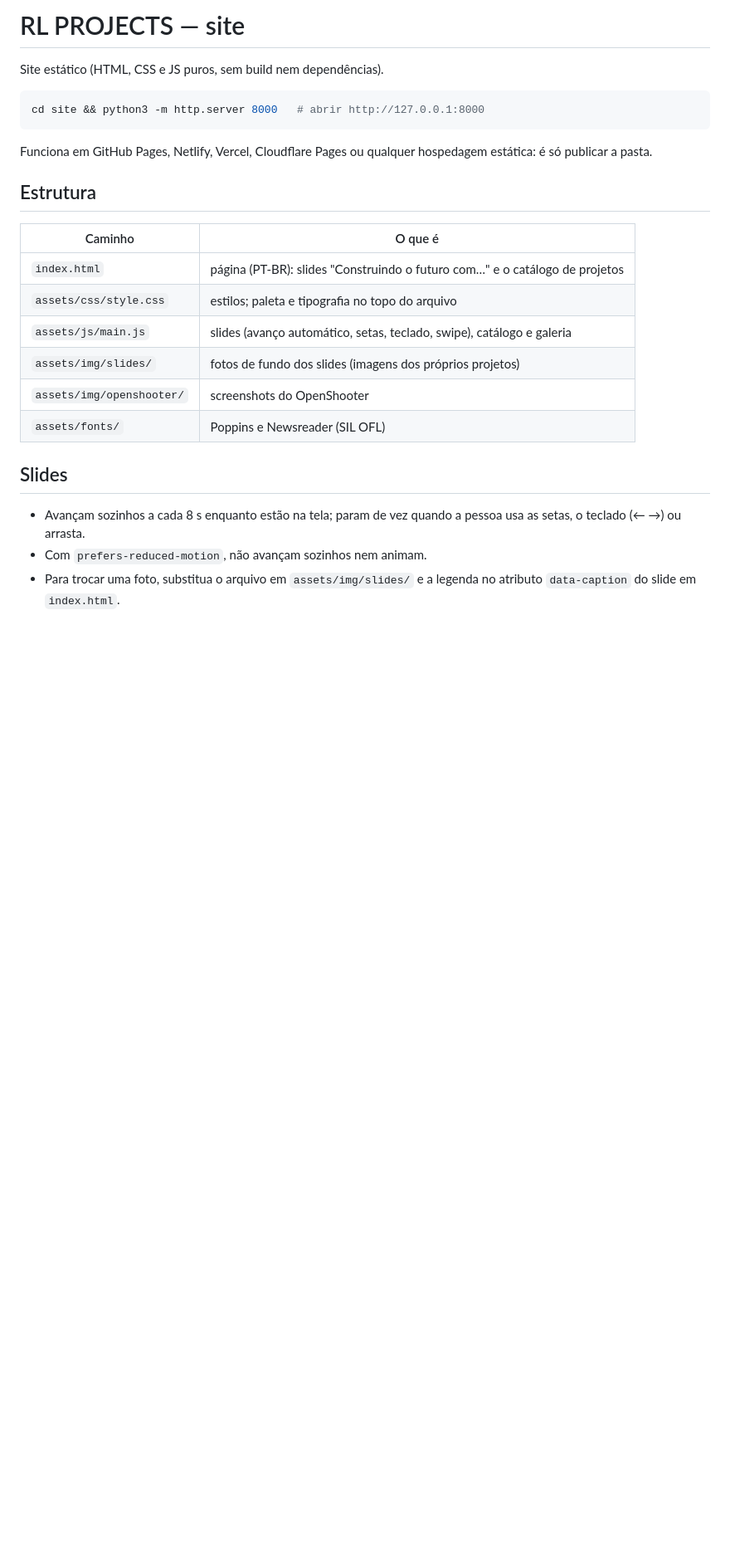
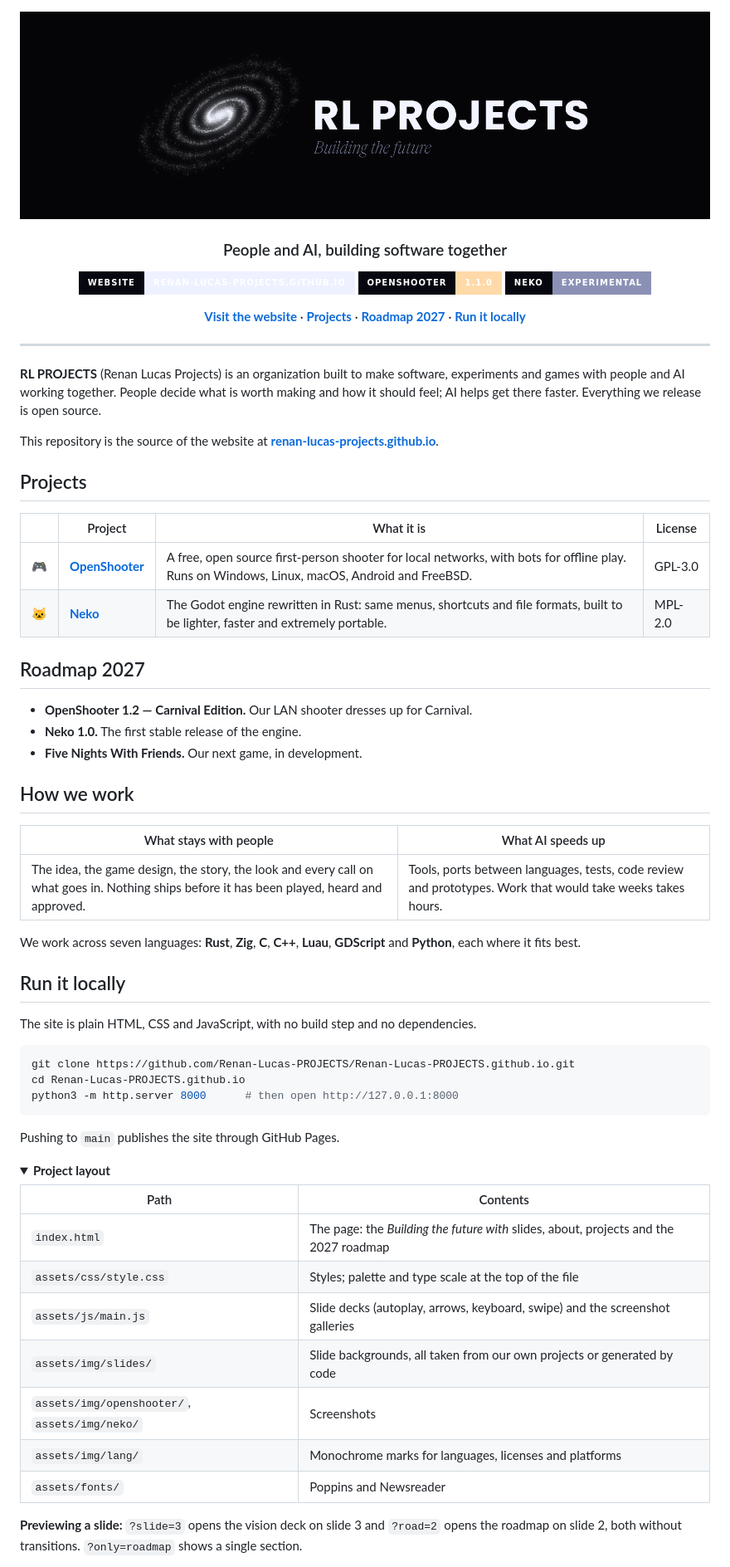
Before and after one commit to Renan-Lucas-PROJECTS/Renan-Lucas-PROJECTS.github.io, a Markdown page: README.md, the part around one of its changes. Shown at 83% size. Drawn GitHub-style; pictures changed too: assets/img/banner.png (added); folded sections open; badges without logos; blank space fills up the shorter version.

Commit message:
Rewrite README in English with banner
Adds a wide RL PROJECTS banner, project table, roadmap, local setup and
credits. Removes the unused logo.svg.

Co-Authored-By: Claude Opus 5.5 <noreply@anthropic.com>

````diff
--- a/README.md
+++ b/README.md
@@ -1,30 +1,85 @@
-# RL PROJECTS — site
+<div align="center">
 
-Site estático (HTML, CSS e JS puros, sem build nem dependências).
+<img src="assets/img/banner.png" alt="RL PROJECTS — Building the future" width="100%">
+
+<h3>People and AI, building software together</h3>
+
+<p>
+  <a href="https://renan-lucas-projects.github.io"><img src="https://img.shields.io/badge/Website-renan--lucas--projects.github.io-eef1ff?style=for-the-badge&labelColor=06070f" alt="Website"></a>
+  <a href="https://github.com/Renan2010p/openshooter"><img src="https://img.shields.io/badge/OpenShooter-1.1.0-ffd9a8?style=for-the-badge&labelColor=06070f" alt="OpenShooter 1.1.0"></a>
+  <a href="https://github.com/Renan2010p/neko"><img src="https://img.shields.io/badge/Neko-experimental-8b91b5?style=for-the-badge&labelColor=06070f" alt="Neko"></a>
+</p>
+
+<p>
+  <a href="https://renan-lucas-projects.github.io"><b>Visit the website</b></a> ·
+  <a href="#projects"><b>Projects</b></a> ·
+  <a href="#roadmap-2027"><b>Roadmap 2027</b></a> ·
+  <a href="#run-it-locally"><b>Run it locally</b></a>
+</p>
+
+</div>
+
+---
+
+**RL PROJECTS** (Renan Lucas Projects) is an organization built to make
+software, experiments and games with people and AI working together. People
+decide what is worth making and how it should feel; AI helps get there faster.
+Everything we release is open source.
+
+This repository is the source of the website at
+**[renan-lucas-projects.github.io](https://renan-lucas-projects.github.io)**.
+
+## Projects
+
+| | Project | What it is | License |
+| --- | --- | --- | --- |
+| 🎮 | **[OpenShooter](https://github.com/Renan2010p/openshooter)** | A free, open source first-person shooter for local networks, with bots for offline play. Runs on Windows, Linux, macOS, Android and FreeBSD. | GPL-3.0 |
+| 🐱 | **[Neko](https://github.com/Renan2010p/neko)** | The Godot engine rewritten in Rust: same menus, shortcuts and file formats, built to be lighter, faster and extremely portable. | MPL-2.0 |
+
+## Roadmap 2027
+
+- **OpenShooter 1.2 — Carnival Edition.** Our LAN shooter dresses up for Carnival.
+- **Neko 1.0.** The first stable release of the engine.
+- **Five Nights With Friends.** Our next game, in development.
+
+## How we work
+
+| What stays with people | What AI speeds up |
+| --- | --- |
+| The idea, the game design, the story, the look and every call on what goes in. Nothing ships before it has been played, heard and approved. | Tools, ports between languages, tests, code review and prototypes. Work that would take weeks takes hours. |
+
+We work across seven languages: **Rust**, **Zig**, **C**, **C++**, **Luau**,
+**GDScript** and **Python**, each where it fits best.
+
+## Run it locally
+
+The site is plain HTML, CSS and JavaScript, with no build step and no
+dependencies.
 
 ```sh
-cd site && python3 -m http.server 8000   # abrir http://127.0.0.1:8000
+git clone https://github.com/Renan-Lucas-PROJECTS/Renan-Lucas-PROJECTS.github.io.git
+cd Renan-Lucas-PROJECTS.github.io
+python3 -m http.server 8000      # then open http://127.0.0.1:8000
 ```
 
-Funciona em GitHub Pages, Netlify, Vercel, Cloudflare Pages ou qualquer
-hospedagem estática: é só publicar a pasta.
+Pushing to `main` publishes the site through GitHub Pages.
 
-## Estrutura
+<details>
+<summary><b>Project layout</b></summary>
 
-| Caminho | O que é |
+| Path | Contents |
 | --- | --- |
-| `index.html` | página (PT-BR): slides "Construindo o futuro com…" e o catálogo de projetos |
-| `assets/css/style.css` | estilos; paleta e tipografia no topo do arquivo |
-| `assets/js/main.js` | slides (avanço automático, setas, teclado, swipe), catálogo e galeria |
-| `assets/img/slides/` | fotos de fundo dos slides (imagens dos próprios projetos) |
-| `assets/img/openshooter/` | screenshots do OpenShooter |
-| `assets/fonts/` | Poppins e Newsreader (SIL OFL) |
+| `index.html` | The page: the *Building the future with* slides, about, projects and the 2027 roadmap |
+| `assets/css/style.css` | Styles; palette and type scale at the top of the file |
+| `assets/js/main.js` | Slide decks (autoplay, arrows, keyboard, swipe) and the screenshot galleries |
+| `assets/img/slides/` | Slide backgrounds, all taken from our own projects or generated by code |
+| `assets/img/openshooter/`, `assets/img/neko/` | Screenshots |
+| `assets/img/lang/` | Monochrome marks for languages, licenses and platforms |
+| `assets/fonts/` | Poppins and Newsreader |
 
-## Slides
+**Previewing a slide:** `?slide=3` opens the vision deck on slide 3 and
+`?road=2` opens the roadmap on slide 2, both without transitions.
+`?only=roadmap` shows a single section.
 
-- Avançam sozinhos a cada 8 s enquanto estão na tela; param de vez quando a
-  pessoa usa as setas, o teclado (← →) ou arrasta.
-- Com `prefers-reduced-motion`, não avançam sozinhos nem animam.
-- Para trocar uma foto, substitua o arquivo em `assets/img/slides/` e a
-  legenda no atributo `data-caption` do slide em `index.html`.
+</details>
 
````
Also changed, not shown: other parts of README.md (+15 -1 lines), 1 other file.
